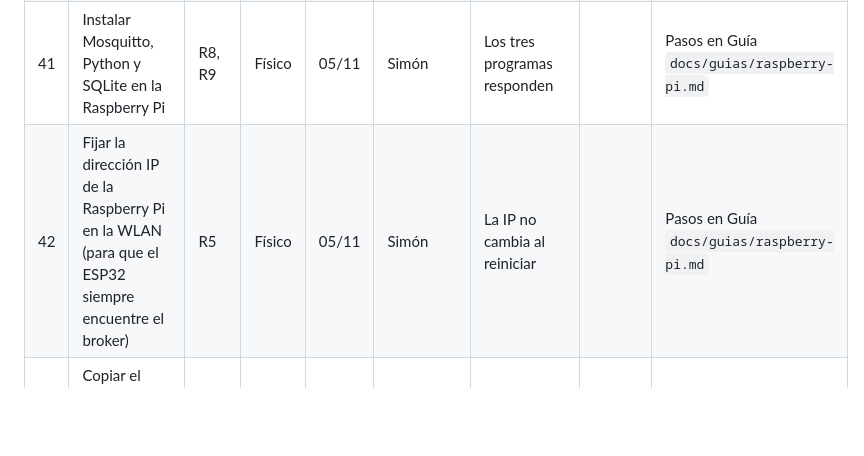
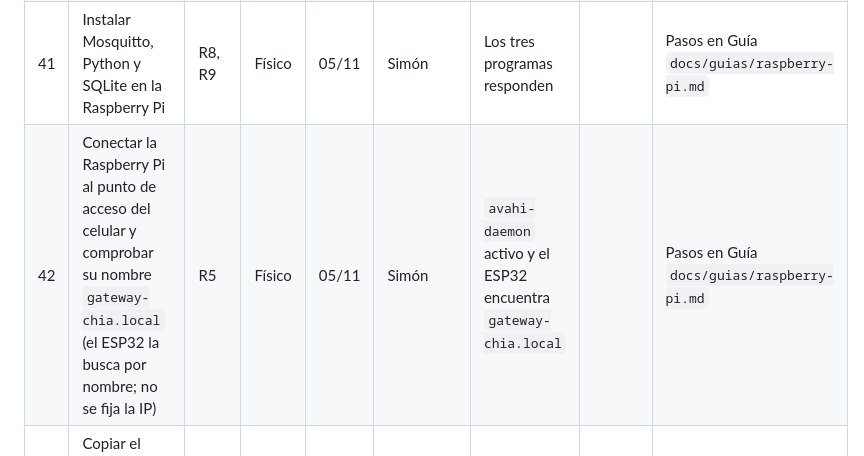
Before and after one commit to Majo7-613/IoT-Challenge2-UniSabana, a Markdown page: PLAN_CH3.md, the part around the change. Drawn GitHub-style; blank space fills up the shorter version.

```diff
--- a/PLAN_CH3.md
+++ b/PLAN_CH3.md
@@ -131,7 +131,7 @@ En las tareas hechas, la columna Encargado indica quiénes las hicieron; en las
 | 39 | Grabar Raspberry Pi OS Lite (64 bits) en la microSD con Raspberry Pi Imager, configurando ahí Wi-Fi, usuario y SSH | R8 | Físico | 02/11 | Simón | La microSD está lista | | Pasos en Guía `docs/guias/raspberry-pi.md` |
 | 40 | Encender la Raspberry Pi, entrar por SSH desde el computador y actualizar el sistema | R8 | Físico | 02/11 | Simón | Conexión por SSH funcionando | | Pasos en Guía `docs/guias/raspberry-pi.md` |
 | 41 | Instalar Mosquitto, Python y SQLite en la Raspberry Pi | R8, R9 | Físico | 05/11 | Simón | Los tres programas responden | | Pasos en Guía `docs/guias/raspberry-pi.md` |
-| 42 | Fijar la dirección IP de la Raspberry Pi en la WLAN (para que el ESP32 siempre encuentre el broker) | R5 | Físico | 05/11 | Simón | La IP no cambia al reiniciar | | Pasos en Guía `docs/guias/raspberry-pi.md` |
+| 42 | Conectar la Raspberry Pi al punto de acceso del celular y comprobar su nombre `gateway-chia.local` (el ESP32 la busca por nombre; no se fija la IP) | R5 | Físico | 05/11 | Simón | `avahi-daemon` activo y el ESP32 encuentra `gateway-chia.local` | | Pasos en Guía `docs/guias/raspberry-pi.md` |
 | 43 | Copiar el programa del gateway y la configuración de Mosquitto, y activar el arranque automático | R5, R11 | Físico | 08/11 | Simón | Tras reiniciar la Raspberry Pi, el gateway funciona solo | | Pasos en Guía `docs/guias/raspberry-pi.md`; archivos en `gateway/despliegue/` |
 
 ### 4.8. Hardware e integración física
```
Also changed, not shown: docs/guias/raspberry-pi.md (+18 -23 lines).
